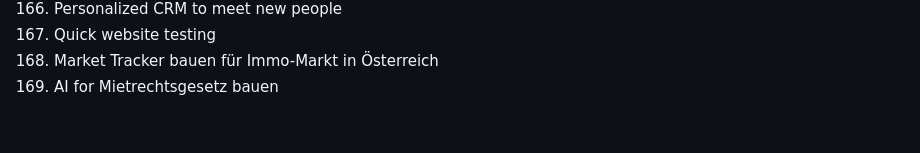
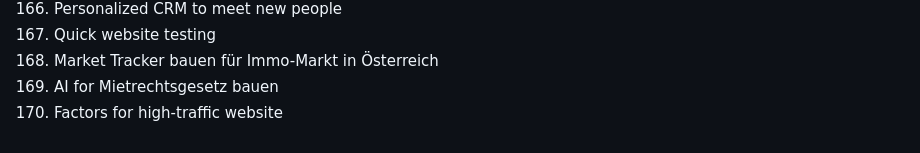
Before and after one commit to marcpre/personal_blog_eleventy, a Markdown page: README.md, the part around the change. Rendered like a GitHub page.

```diff
--- a/README.md
+++ b/README.md
@@ -181,3 +181,4 @@ Include images:
 167. Quick website testing
 168. Market Tracker bauen für Immo-Markt in Österreich
 169. AI for Mietrechtsgesetz bauen
+170. Factors for high-traffic website
```
